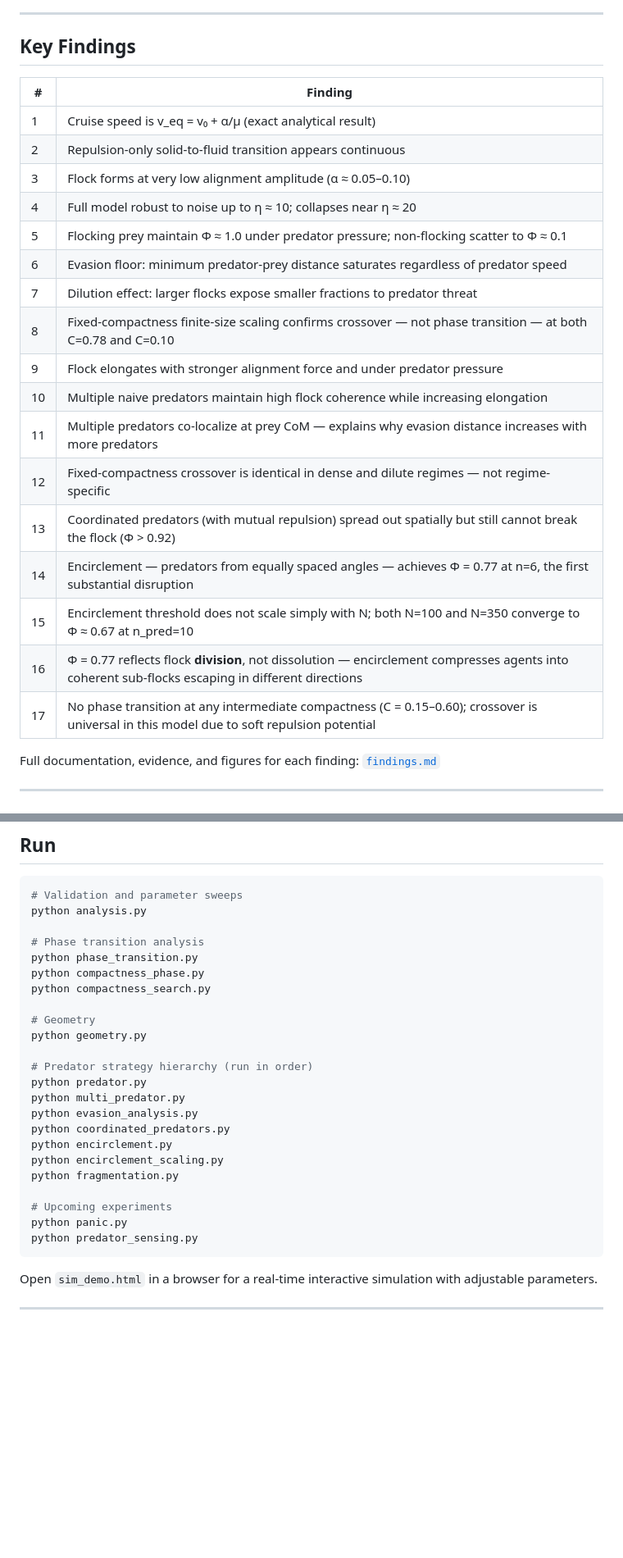
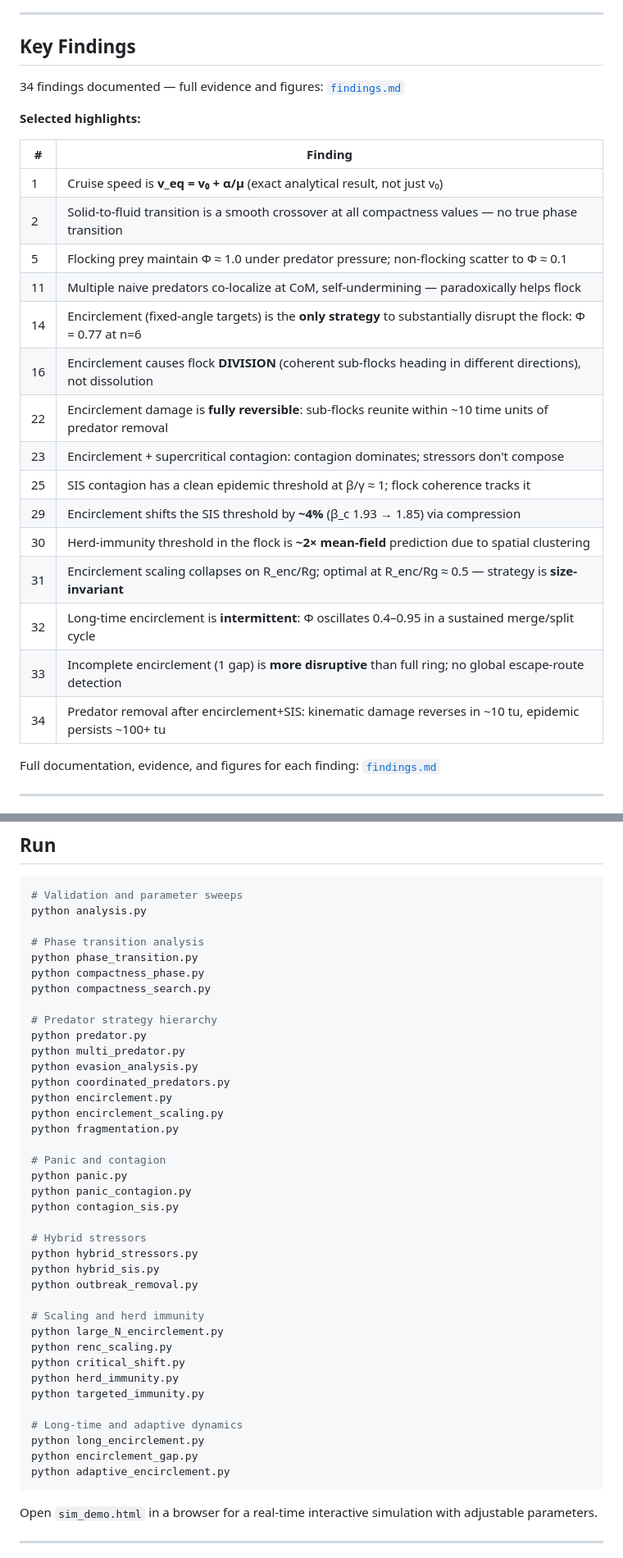
Before and after one commit to ninjahawk/swarmsim, a Markdown page: README.md, 2 parts joined by grey strips. Shown at 82% size. GitHub-like rendering; blank space fills up the shorter version.

````diff
--- a/README.md
+++ b/README.md
@@ -121,25 +129,27 @@ This Φ = 0.77 does not represent dissolution. `fragmentation.py` shows that enc
 
 ## Key Findings
 
+34 findings documented — full evidence and figures: [`findings.md`](findings.md)
+
+**Selected highlights:**
+
 | # | Finding |
 |---|---------|
-| 1 | Cruise speed is v_eq = v₀ + α/μ (exact analytical result) |
-| 2 | Repulsion-only solid-to-fluid transition appears continuous |
-| 3 | Flock forms at very low alignment amplitude (α ≈ 0.05–0.10) |
-| 4 | Full model robust to noise up to η ≈ 10; collapses near η ≈ 20 |
+| 1 | Cruise speed is **v_eq = v₀ + α/μ** (exact analytical result, not just v₀) |
+| 2 | Solid-to-fluid transition is a smooth crossover at all compactness values — no true phase transition |
 | 5 | Flocking prey maintain Φ ≈ 1.0 under predator pressure; non-flocking scatter to Φ ≈ 0.1 |
-| 6 | Evasion floor: minimum predator-prey distance saturates regardless of predator speed |
-| 7 | Dilution effect: larger flocks expose smaller fractions to predator threat |
-| 8 | Fixed-compactness finite-size scaling confirms crossover — not phase transition — at both C=0.78 and C=0.10 |
-| 9 | Flock elongates with stronger alignment force and under predator pressure |
-| 10 | Multiple naive predators maintain high flock coherence while increasing elongation |
-| 11 | Multiple predators co-localize at prey CoM — explains why evasion distance increases with more predators |
-| 12 | Fixed-compactness crossover is identical in dense and dilute regimes — not regime-specific |
-| 13 | Coordinated predators (with mutual repulsion) spread out spatially but still cannot break the flock (Φ > 0.92) |
-| 14 | Encirclement — predators from equally spaced angles — achieves Φ = 0.77 at n=6, the first substantial disruption |
-| 15 | Encirclement threshold does not scale simply with N; both N=100 and N=350 converge to Φ ≈ 0.67 at n_pred=10 |
-| 16 | Φ = 0.77 reflects flock **division**, not dissolution — encirclement compresses agents into coherent sub-flocks escaping in different directions |
-| 17 | No phase transition at any intermediate compactness (C = 0.15–0.60); crossover is universal in this model due to soft repulsion potential |
+| 11 | Multiple naive predators co-localize at CoM, self-undermining — paradoxically helps flock |
+| 14 | Encirclement (fixed-angle targets) is the **only strategy** to substantially disrupt the flock: Φ = 0.77 at n=6 |
+| 16 | Encirclement causes flock **DIVISION** (coherent sub-flocks heading in different directions), not dissolution |
+| 22 | Encirclement damage is **fully reversible**: sub-flocks reunite within ~10 time units of predator removal |
+| 23 | Encirclement + supercritical contagion: contagion dominates; stressors don't compose |
+| 25 | SIS contagion has a clean epidemic threshold at β/γ ≈ 1; flock coherence tracks it |
+| 29 | Encirclement shifts the SIS threshold by **~4%** (β_c 1.93 → 1.85) via compression |
+| 30 | Herd-immunity threshold in the flock is **~2× mean-field** prediction due to spatial clustering |
+| 31 | Encirclement scaling collapses on R_enc/Rg; optimal at R_enc/Rg ≈ 0.5 — strategy is **size-invariant** |
+| 32 | Long-time encirclement is **intermittent**: Φ oscillates 0.4–0.95 in a sustained merge/split cycle |
+| 33 | Incomplete encirclement (1 gap) is **more disruptive** than full ring; no global escape-route detection |
+| 34 | Predator removal after encirclement+SIS: kinematic damage reverses in ~10 tu, epidemic persists ~100+ tu |
 
 Full documentation, evidence, and figures for each finding: [`findings.md`](findings.md)
 
@@ -202,10 +229,7 @@ python phase_transition.py
 python compactness_phase.py
 python compactness_search.py
 
-# Geometry
-python geometry.py
-
-# Predator strategy hierarchy (run in order)
+# Predator strategy hierarchy
 python predator.py
 python multi_predator.py
 python evasion_analysis.py
@@ -214,9 +238,27 @@ python encirclement.py
 python encirclement_scaling.py
 python fragmentation.py
 
-# Upcoming experiments
+# Panic and contagion
 python panic.py
-python predator_sensing.py
+python panic_contagion.py
+python contagion_sis.py
+
+# Hybrid stressors
+python hybrid_stressors.py
+python hybrid_sis.py
+python outbreak_removal.py
+
+# Scaling and herd immunity
+python large_N_encirclement.py
+python renc_scaling.py
+python critical_shift.py
+python herd_immunity.py
+python targeted_immunity.py
+
+# Long-time and adaptive dynamics
+python long_encirclement.py
+python encirclement_gap.py
+python adaptive_encirclement.py
 ```
 
 Open `sim_demo.html` in a browser for a real-time interactive simulation with adjustable parameters.
````
Also changed, not shown: other parts of README.md (+41 -16 lines).
